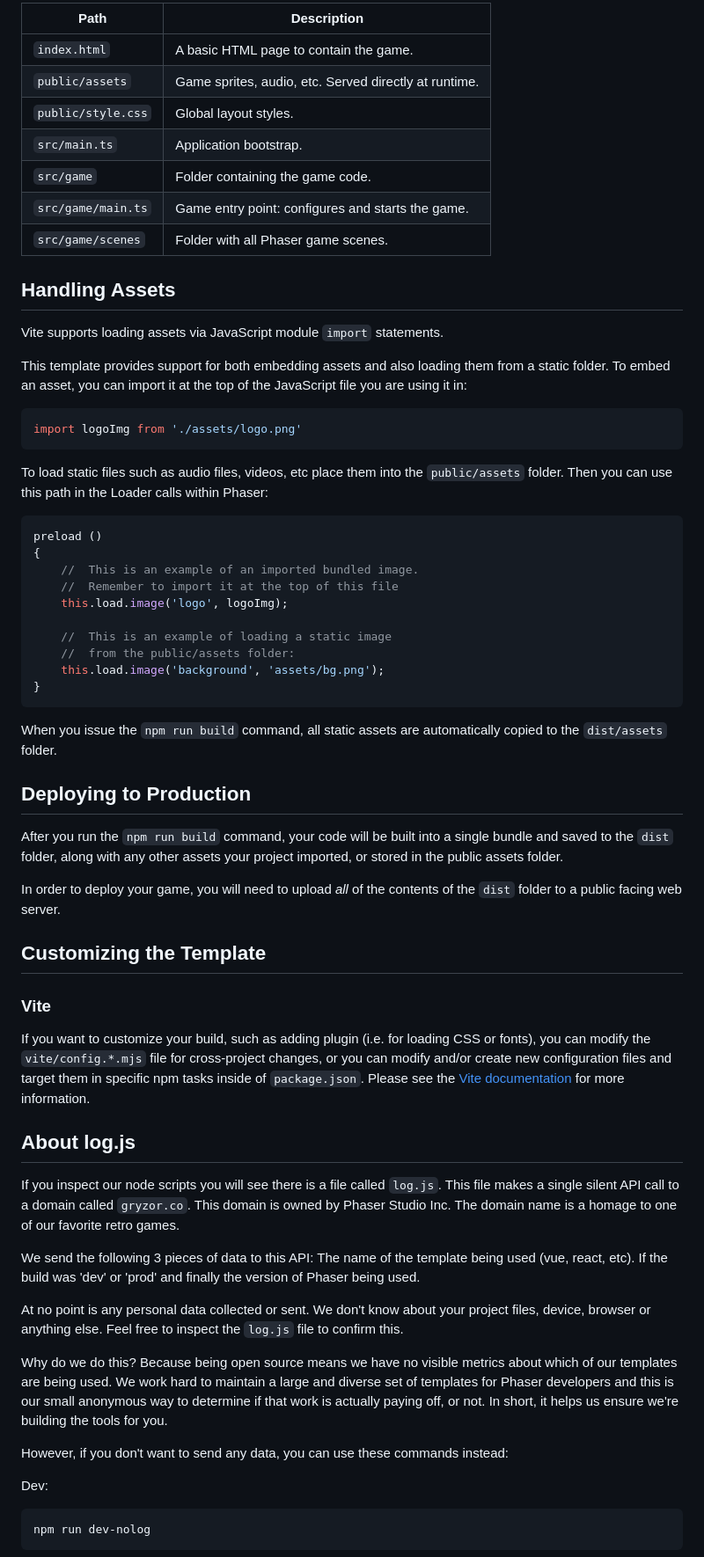
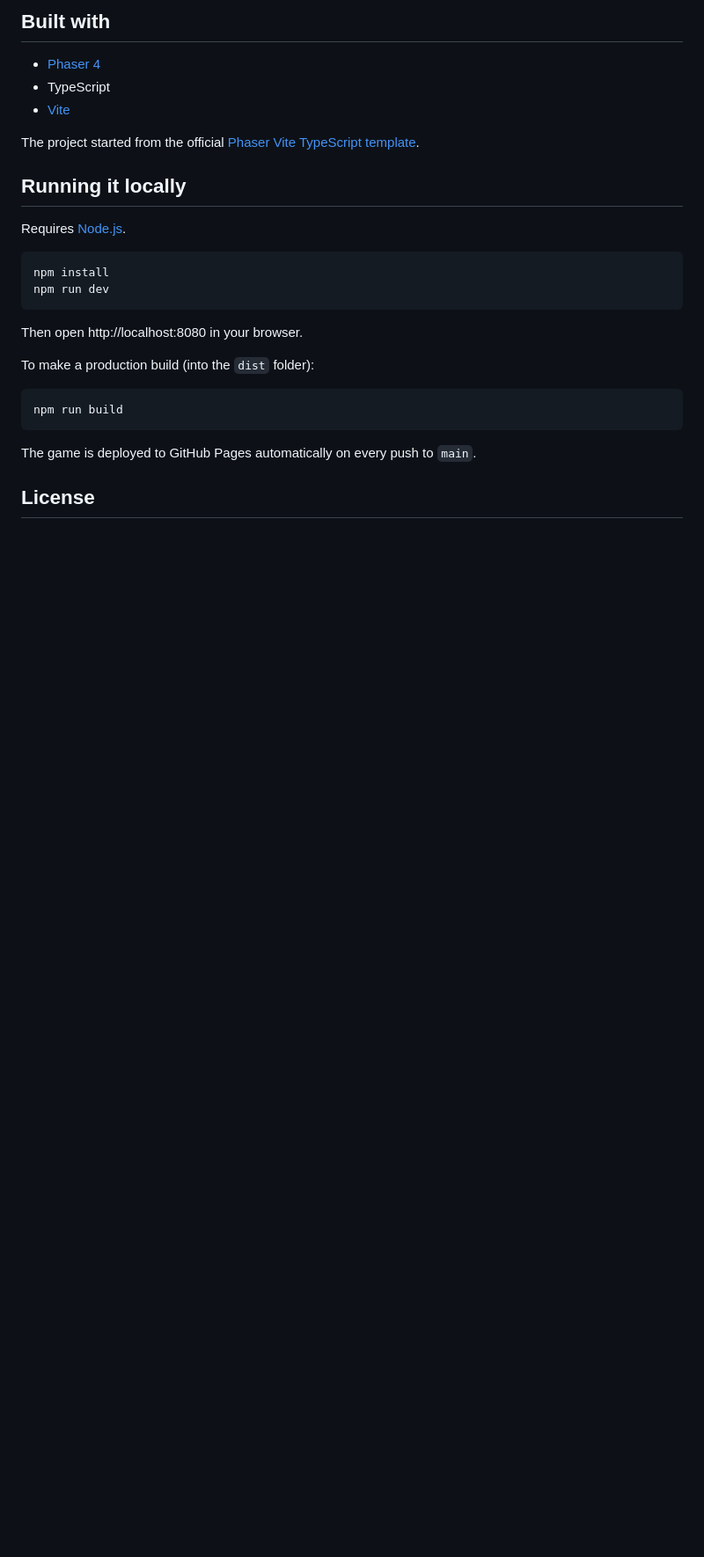
Before and after one commit to ArdaKe26/last-wave, a Markdown page: README.md, the part around one of its changes. Shown at 88% size. Rendered like a GitHub page; blank space fills up the shorter version.

````diff
--- a/README.md
+++ b/README.md
@@ -46,69 +70,30 @@ We have provided a default project structure to get you started:
 
-| Path                         | Description                                                |
-|------------------------------|------------------------------------------------------------|
-| `index.html`                 | A basic HTML page to contain the game.                     |
-| `public/assets`              | Game sprites, audio, etc. Served directly at runtime.      |
-| `public/style.css`           | Global layout styles.                                      |
-| `src/main.ts`                | Application bootstrap.                                     |
-| `src/game`                   | Folder containing the game code.                           |
-| `src/game/main.ts`           | Game entry point: configures and starts the game.          |
-| `src/game/scenes`            | Folder with all Phaser game scenes.                        |
+## Built with
 
+- [Phaser 4](https://phaser.io/)
+- TypeScript
+- [Vite](https://vitejs.dev/)
 
-## Handling Assets
+The project started from the official [Phaser Vite TypeScript template](https://github.com/phaserjs/template-vite-ts).
 
-Vite supports loading assets via JavaScript module `import` statements.
+## Running it locally
 
-This template provides support for both embedding assets and also loading them from a static folder. To embed an asset, you can import it at the top of the JavaScript file you are using it in:
+Requires [Node.js](https://nodejs.org/).
 
-```js
-import logoImg from './assets/logo.png'
+```bash
+npm install
+npm run dev
 ```
 
-To load static files such as audio files, videos, etc place them into the `public/assets` folder. Then you can use this path in the Loader calls within Phaser:
+Then open http://localhost:8080 in your browser.
 
-```js
-preload ()
-{
-    //  This is an example of an imported bundled image.
-    //  Remember to import it at the top of this file
-    this.load.image('logo', logoImg);
+To make a production build (into the `dist` folder):
 
-    //  This is an example of loading a static image
-    //  from the public/assets folder:
-    this.load.image('background', 'assets/bg.png');
-}
+```bash
+npm run build
 ```
 
-When you issue the `npm run build` command, all static assets are automatically copied to the `dist/assets` folder.
+The game is deployed to GitHub Pages automatically on every push to `main`.
 
-## Deploying to Production
+## License
 
-After you run the `npm run build` command, your code will be built into a single bundle and saved to the `dist` folder, along with any other assets your project imported, or stored in the public assets folder.
-
-In order to deploy your game, you will need to upload *all* of the contents of the `dist` folder to a public facing web server.
-
-## Customizing the Template
-
-### Vite
-
-If you want to customize your build, such as adding plugin (i.e. for loading CSS or fonts), you can modify the `vite/config.*.mjs` file for cross-project changes, or you can modify and/or create new configuration files and target them in specific npm tasks inside of `package.json`. Please see the [Vite documentation](https://vitejs.dev/) for more information.
-
-## About log.js
-
-If you inspect our node scripts you will see there is a file called `log.js`. This file makes a single silent API call to a domain called `gryzor.co`. This domain is owned by Phaser Studio Inc. The domain name is a homage to one of our favorite retro games.
-
-We send the following 3 pieces of data to this API: The name of the template being used (vue, react, etc). If the build was 'dev' or 'prod' and finally the version of Phaser being used.
-
-At no point is any personal data collected or sent. We don't know about your project files, device, browser or anything else. Feel free to inspect the `log.js` file to confirm this.
-
-Why do we do this? Because being open source means we have no visible metrics about which of our templates are being used. We work hard to maintain a large and diverse set of templates for Phaser developers and this is our small anonymous way to determine if that work is actually paying off, or not. In short, it helps us ensure we're building the tools for you.
-
-However, if you don't want to send any data, you can use these commands instead:
-
-Dev:
-
-```bash
-npm run dev-nolog
-```
-
````
Also changed, not shown: other parts of README.md (+52 -71 lines), screenshot.png, 4 other files.
